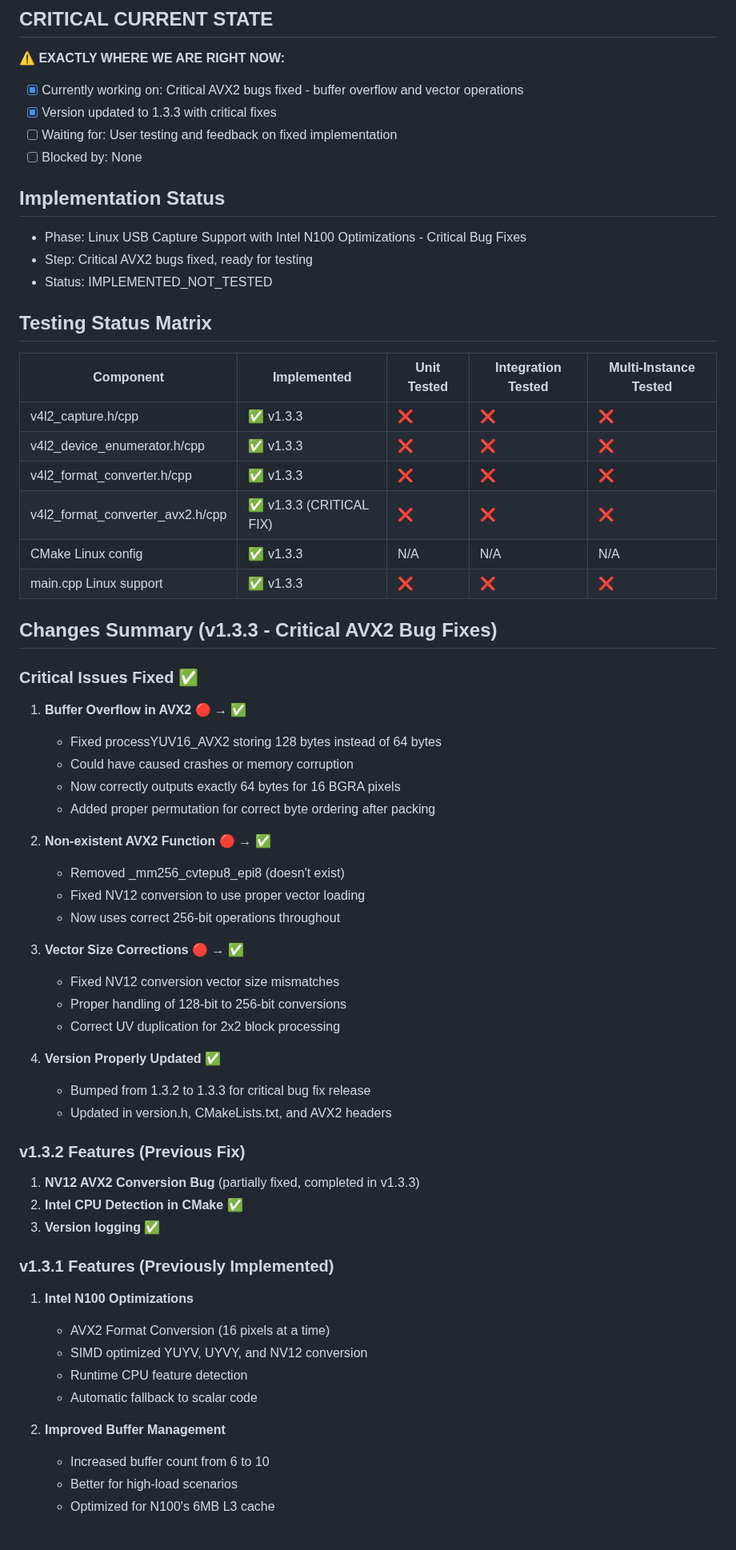
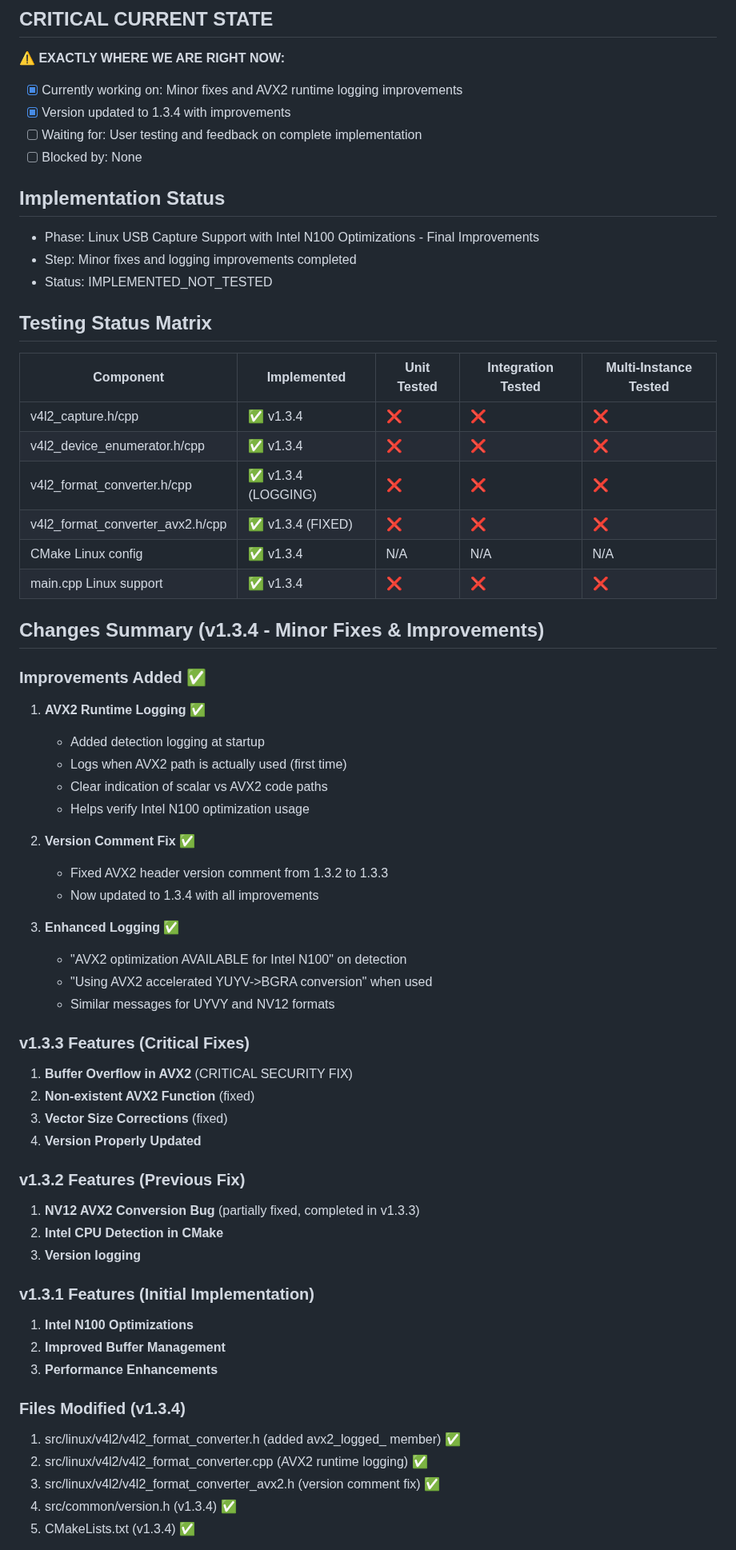
Before and after one commit to zbynekdrlik/ndi-bridge, a Markdown page: THREAD_PROGRESS.md, the part around one of its changes. Shown at 80% size. GitHub-like rendering.

Commit message:
Update THREAD_PROGRESS.md for v1.3.4 improvements

```diff
--- a/THREAD_PROGRESS.md
+++ b/THREAD_PROGRESS.md
@@ -2,63 +2,64 @@
 
 ## CRITICAL CURRENT STATE
 **⚠️ EXACTLY WHERE WE ARE RIGHT NOW:**
-- [x] Currently working on: Critical AVX2 bugs fixed - buffer overflow and vector operations
-- [x] Version updated to 1.3.3 with critical fixes
-- [ ] Waiting for: User testing and feedback on fixed implementation
+- [x] Currently working on: Minor fixes and AVX2 runtime logging improvements
+- [x] Version updated to 1.3.4 with improvements
+- [ ] Waiting for: User testing and feedback on complete implementation
 - [ ] Blocked by: None
 
 ## Implementation Status
-- Phase: Linux USB Capture Support with Intel N100 Optimizations - Critical Bug Fixes
-- Step: Critical AVX2 bugs fixed, ready for testing
+- Phase: Linux USB Capture Support with Intel N100 Optimizations - Final Improvements
+- Step: Minor fixes and logging improvements completed
 - Status: IMPLEMENTED_NOT_TESTED
 
 ## Testing Status Matrix
 | Component | Implemented | Unit Tested | Integration Tested | Multi-Instance Tested |
 |-----------|------------|-------------|--------------------|----------------------|
-| v4l2_capture.h/cpp | ✅ v1.3.3 | ❌ | ❌ | ❌ |
-| v4l2_device_enumerator.h/cpp | ✅ v1.3.3 | ❌ | ❌ | ❌ |
-| v4l2_format_converter.h/cpp | ✅ v1.3.3 | ❌ | ❌ | ❌ |
-| v4l2_format_converter_avx2.h/cpp | ✅ v1.3.3 (CRITICAL FIX) | ❌ | ❌ | ❌ |
-| CMake Linux config | ✅ v1.3.3 | N/A | N/A | N/A |
-| main.cpp Linux support | ✅ v1.3.3 | ❌ | ❌ | ❌ |
+| v4l2_capture.h/cpp | ✅ v1.3.4 | ❌ | ❌ | ❌ |
+| v4l2_device_enumerator.h/cpp | ✅ v1.3.4 | ❌ | ❌ | ❌ |
+| v4l2_format_converter.h/cpp | ✅ v1.3.4 (LOGGING) | ❌ | ❌ | ❌ |
+| v4l2_format_converter_avx2.h/cpp | ✅ v1.3.4 (FIXED) | ❌ | ❌ | ❌ |
+| CMake Linux config | ✅ v1.3.4 | N/A | N/A | N/A |
+| main.cpp Linux support | ✅ v1.3.4 | ❌ | ❌ | ❌ |
 
-## Changes Summary (v1.3.3 - Critical AVX2 Bug Fixes)
+## Changes Summary (v1.3.4 - Minor Fixes & Improvements)
 
-### Critical Issues Fixed ✅
-1. **Buffer Overflow in AVX2** 🔴 → ✅
-   - Fixed processYUV16_AVX2 storing 128 bytes instead of 64 bytes
-   - Could have caused crashes or memory corruption
-   - Now correctly outputs exactly 64 bytes for 16 BGRA pixels
-   - Added proper permutation for correct byte ordering after packing
+### Improvements Added ✅
+1. **AVX2 Runtime Logging** ✅
+   - Added detection logging at startup
+   - Logs when AVX2 path is actually used (first time)
+   - Clear indication of scalar vs AVX2 code paths
+   - Helps verify Intel N100 optimization usage
 
-2. **Non-existent AVX2 Function** 🔴 → ✅
-   - Removed _mm256_cvtepu8_epi8 (doesn't exist)
-   - Fixed NV12 conversion to use proper vector loading
-   - Now uses correct 256-bit operations throughout
+2. **Version Comment Fix** ✅
+   - Fixed AVX2 header version comment from 1.3.2 to 1.3.3
+   - Now updated to 1.3.4 with all improvements
 
-3. **Vector Size Corrections** 🔴 → ✅
-   - Fixed NV12 conversion vector size mismatches
-   - Proper handling of 128-bit to 256-bit conversions
-   - Correct UV duplication for 2x2 block processing
+3. **Enhanced Logging** ✅
+   - "AVX2 optimization AVAILABLE for Intel N100" on detection
+   - "Using AVX2 accelerated YUYV->BGRA conversion" when used
+   - Similar messages for UYVY and NV12 formats
 
-4. **Version Properly Updated** ✅
-   - Bumped from 1.3.2 to 1.3.3 for critical bug fix release
-   - Updated in version.h, CMakeLists.txt, and AVX2 headers
+### v1.3.3 Features (Critical Fixes)
+1. **Buffer Overflow in AVX2** (CRITICAL SECURITY FIX)
+2. **Non-existent AVX2 Function** (fixed)
+3. **Vector Size Corrections** (fixed)
+4. **Version Properly Updated**
 
 ### v1.3.2 Features (Previous Fix)
 1. **NV12 AVX2 Conversion Bug** (partially fixed, completed in v1.3.3)
-2. **Intel CPU Detection in CMake** ✅
-3. **Version logging** ✅
+2. **Intel CPU Detection in CMake**
+3. **Version logging**
 
-### v1.3.1 Features (Previously Implemented)
+### v1.3.1 Features (Initial Implementation)
 1. **Intel N100 Optimizations**
-   - AVX2 Format Conversion (16 pixels at a time)
-   - SIMD optimized YUYV, UYVY, and NV12 conversion
-   - Runtime CPU feature detection
-   - Automatic fallback to scalar code
+2. **Improved Buffer Management**
+3. **Performance Enhancements**
 
-2. **Improved Buffer Management**
-   - Increased buffer count from 6 to 10
-   - Better for high-load scenarios
-   - Optimized for N100's 6MB L3 cache
+### Files Modified (v1.3.4)
+1. src/linux/v4l2/v4l2_format_converter.h (added avx2_logged_ member) ✅
+2. src/linux/v4l2/v4l2_format_converter.cpp (AVX2 runtime logging) ✅
+3. src/linux/v4l2/v4l2_format_converter_avx2.h (version comment fix) ✅
+4. src/common/version.h (v1.3.4) ✅
+5. CMakeLists.txt (v1.3.4) ✅
 
```
Also changed, not shown: other parts of THREAD_PROGRESS.md (+30 -24 lines).
